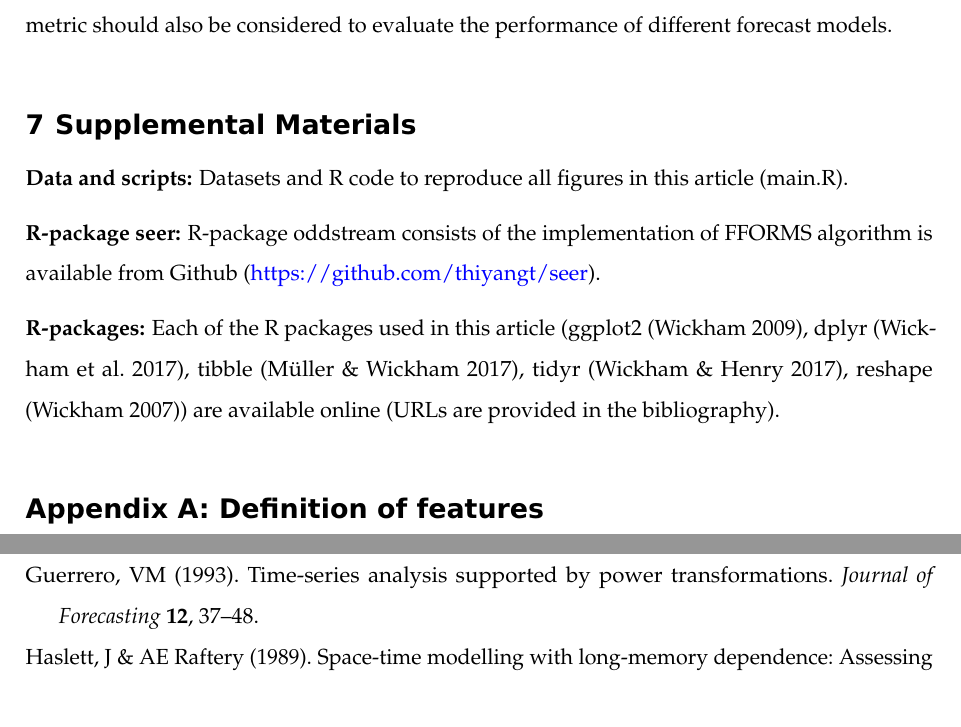
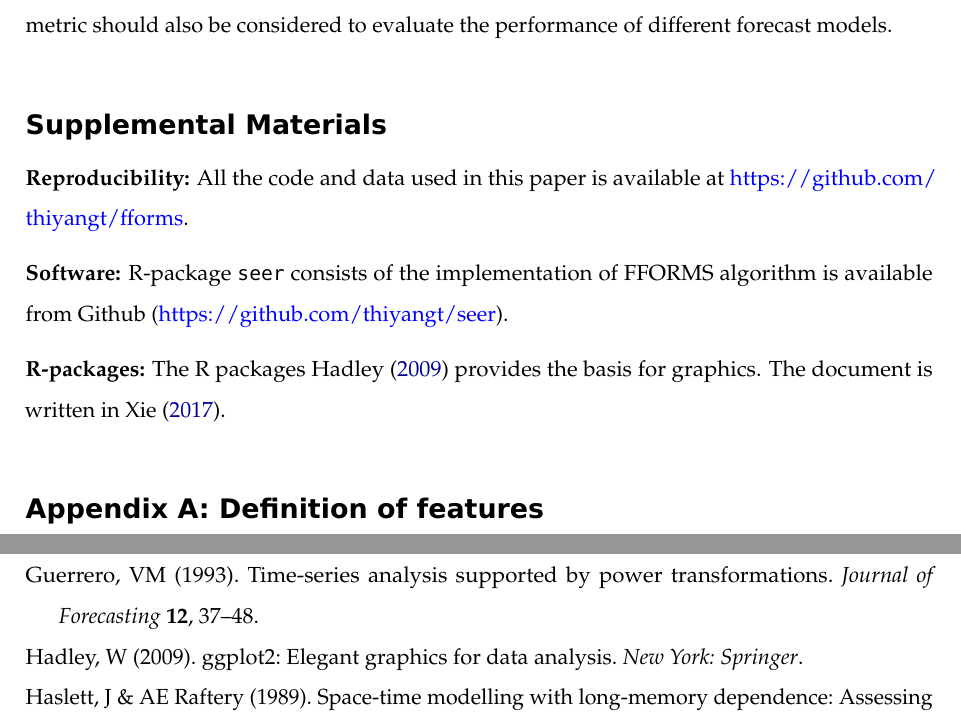
Before and after one commit to thiyangt/fforms, an R Markdown document (fforms.Rmd): two parts of pages 31 and 35 of 37, joined at a grey line, cut so that both start at the same text. The pictures show the output file fforms.pdf that the author committed with the source.

Commit message:
Added supplementary materials

```diff
--- a/fforms.Rmd
+++ b/fforms.Rmd
@@ -581,15 +581,13 @@ Although we have illustrated the method using the M1, M3 and M4 competition data
 models might not be the right choice for forecasting stock return data, intermittent time series or irregular
 time series, etc. Hence, it is important to expand the frameworks to other datasets that come from different application domains. When adapting the frameworks to other applications the feature space should be revised with appropriate features that measure characteristics of interest. The algorithm space should also be revised with suitable forecast models. A suitable forecast error metric should also be considered to evaluate the performance of different forecast models.
 
-# Supplemental Materials
+# Supplemental Materials {-}
 
-**Data and scripts:** Datasets and R code to reproduce all figures in this article (main.R).
+**Reproducibility:** All the code and data used in this paper is available at https://github.com/thiyangt/fforms.
 
-**R-package seer:** R-package oddstream consists of the implementation of FFORMS algorithm is available from Github (https://github.com/thiyangt/seer).
+**Software:** R-package `seer` consists of the implementation of FFORMS algorithm is available from Github (https://github.com/thiyangt/seer).
 
-**R-packages:** Each of the R packages used in this article (ggplot2 (Wickham 2009), dplyr (Wickham
-et al. 2017), tibble (Müller & Wickham 2017), tidyr (Wickham & Henry 2017), reshape (Wickham
-2007)) are available online (URLs are provided in the bibliography).
+**R-packages:** The R packages @ggplot provides the basis for graphics. The document is written in @xie2017dynamic.
 
 # Appendix A: Definition of features {-}
 
--- a/references.bib
+++ b/references.bib
@@ -532,3 +532,8 @@ interpretation of black box functions",
   journal={Github},
   year={2019}
 }
+@article{ggplot,
+  title={ggplot2: Elegant graphics for data analysis},
+  author={Wickham Hadley},
+  journal={New York: Springer},
+  year={2009}
```
Also changed, not shown: fforms.pdf, fforms.tex, figure/pdpmonthlyT-1.pdf, fforms.Rmd (2 more changed lines), references.bib (7 more changed lines), 4 other files.
